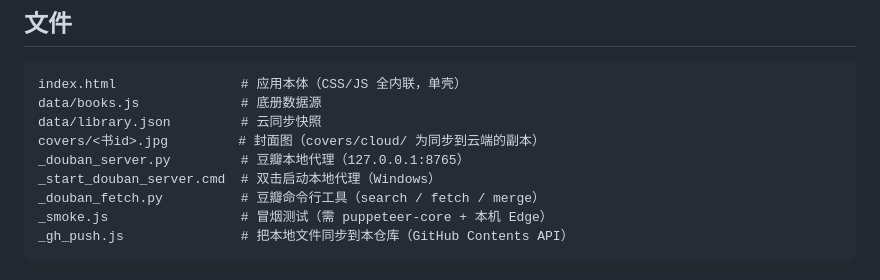
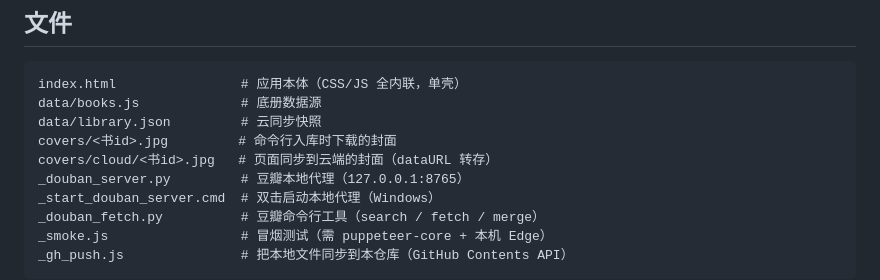
Before and after one commit to Sunyh-gi/book-catalog, a Markdown page: README.md, the part around one of its changes. Drawn GitHub-style.

Commit message:
docs: README 修正 deleted 语义与封面目录说明 [update README.md]

```diff
--- a/README.md
+++ b/README.md
@@ -63,7 +63,8 @@
 index.html                # 应用本体（CSS/JS 全内联，单壳）
 data/books.js             # 底册数据源
 data/library.json         # 云同步快照
-covers/<书id>.jpg         # 封面图（covers/cloud/ 为同步到云端的副本）
+covers/<书id>.jpg         # 命令行入库时下载的封面
+covers/cloud/<书id>.jpg   # 页面同步到云端的封面（dataURL 转存）
 _douban_server.py         # 豆瓣本地代理（127.0.0.1:8765）
 _start_douban_server.cmd  # 双击启动本地代理（Windows）
 _douban_fetch.py          # 豆瓣命令行工具（search / fetch / merge）
```
Also changed, not shown: other parts of README.md (+1 -1 lines).
